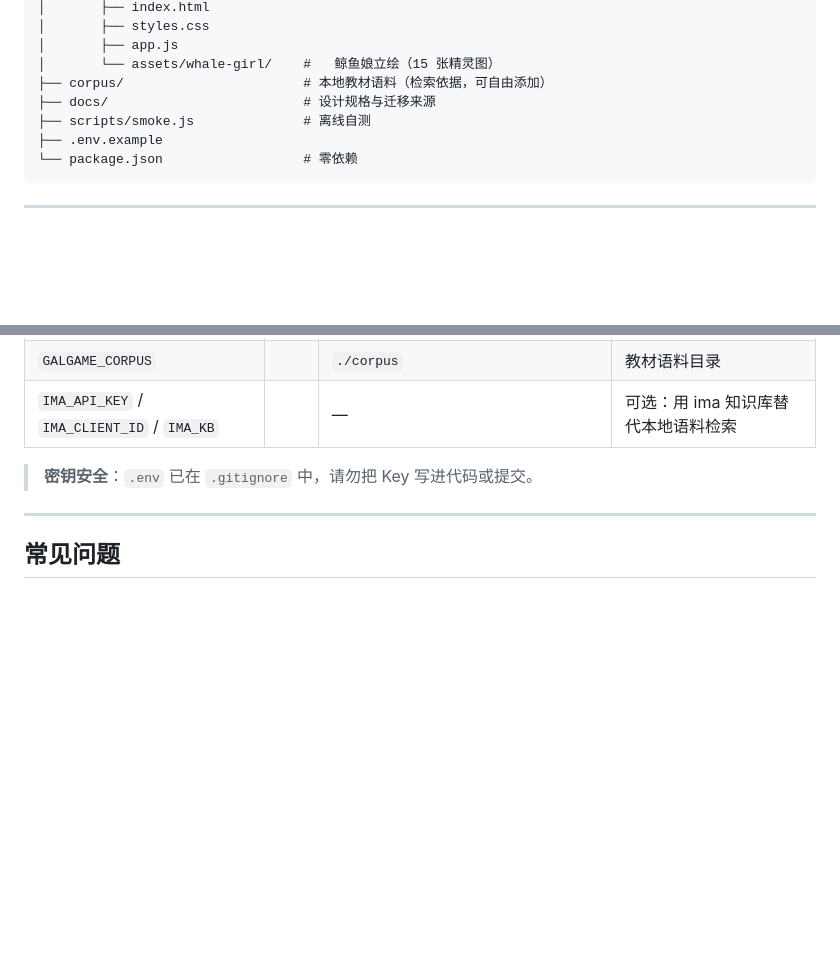
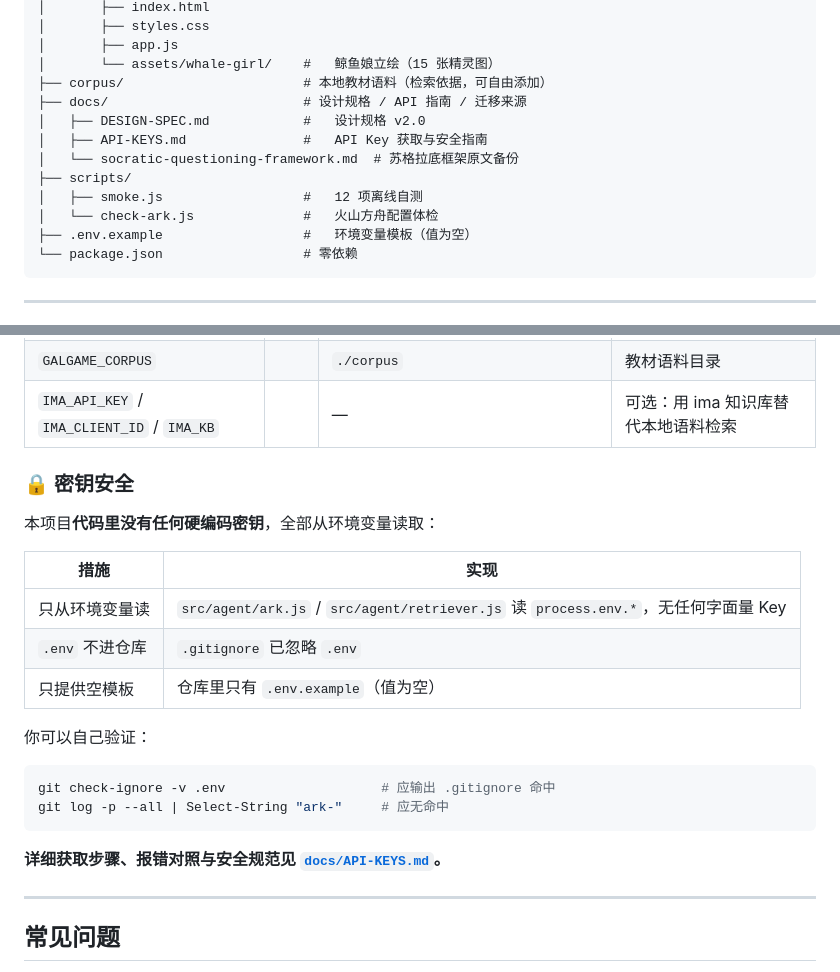
Before and after one commit to ambitionhigh/academic-galgame-agent, a Markdown page: README.md, 2 parts joined by grey strips. Rendered like a GitHub page; blank space fills up the shorter version.

````diff
--- a/README.md
+++ b/README.md
@@ -195,9 +209,14 @@ academic-galgame-agent/
 │       ├── app.js
 │       └── assets/whale-girl/    #   鲸鱼娘立绘（15 张精灵图）
 ├── corpus/                       # 本地教材语料（检索依据，可自由添加）
-├── docs/                         # 设计规格与迁移来源
-├── scripts/smoke.js              # 离线自测
-├── .env.example
+├── docs/                         # 设计规格 / API 指南 / 迁移来源
+│   ├── DESIGN-SPEC.md            #   设计规格 v2.0
+│   ├── API-KEYS.md               #   API Key 获取与安全指南
+│   └── socratic-questioning-framework.md  # 苏格拉底框架原文备份
+├── scripts/
+│   ├── smoke.js                  #   12 项离线自测
+│   └── check-ark.js              #   火山方舟配置体检
+├── .env.example                  #   环境变量模板（值为空）
 └── package.json                  # 零依赖
 ```
 
@@ -277,7 +296,24 @@ curl -s -X POST http://127.0.0.1:8787/api/chat \
 | `GALGAME_CORPUS` | | `./corpus` | 教材语料目录 |
 | `IMA_API_KEY` / `IMA_CLIENT_ID` / `IMA_KB` | | — | 可选：用 ima 知识库替代本地语料检索 |
 
-> **密钥安全**：`.env` 已在 `.gitignore` 中，请勿把 Key 写进代码或提交。
+### 🔒 密钥安全
+
+本项目**代码里没有任何硬编码密钥**，全部从环境变量读取：
+
+| 措施 | 实现 |
+|---|---|
+| 只从环境变量读 | `src/agent/ark.js` / `src/agent/retriever.js` 读 `process.env.*`，无任何字面量 Key |
+| `.env` 不进仓库 | `.gitignore` 已忽略 `.env` |
+| 只提供空模板 | 仓库里只有 `.env.example`（值为空） |
+
+你可以自己验证：
+
+```bash
+git check-ignore -v .env                    # 应输出 .gitignore 命中
+git log -p --all | Select-String "ark-"     # 应无命中
+```
+
+**详细获取步骤、报错对照与安全规范见 [`docs/API-KEYS.md`](./docs/API-KEYS.md)。**
 
 ---
 
````
Also changed, not shown: other parts of README.md (+20 -6 lines), docs/API-KEYS.md (added, +133 -0 lines), docs/screenshot.png, 1 other file.
